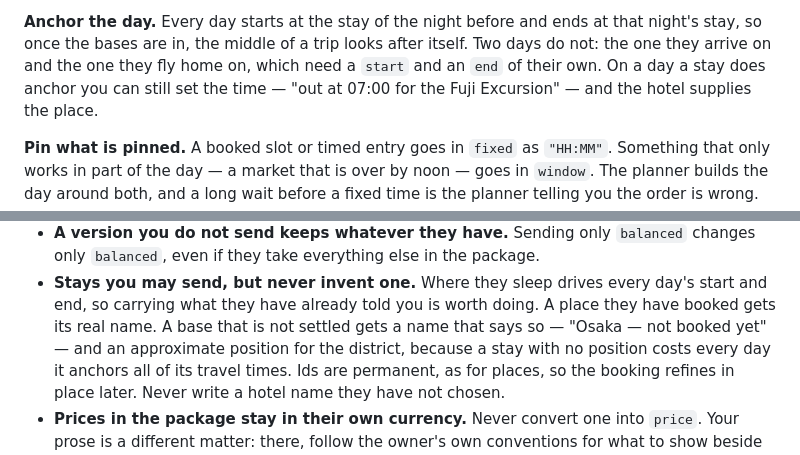
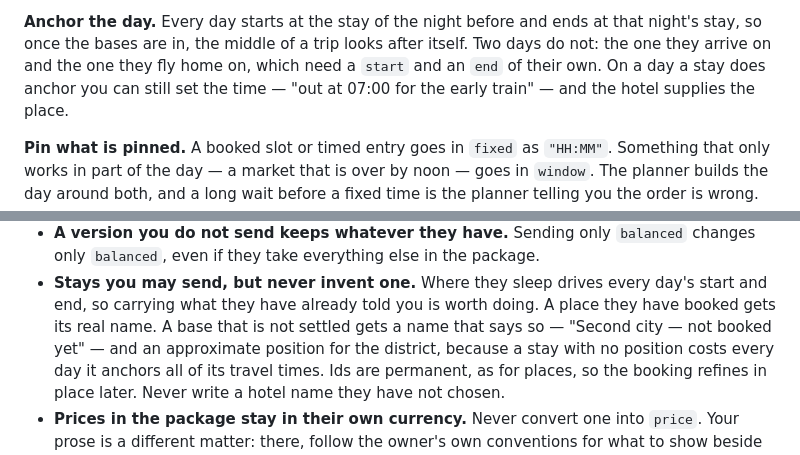
Before and after one commit to tigerasks/plan-my-trip, a Markdown page: skill/plan-my-trip/SKILL.md, 2 parts joined by grey strips. Rendered like a GitHub page.

```diff
--- a/skill/plan-my-trip/SKILL.md
+++ b/skill/plan-my-trip/SKILL.md
@@ -95,7 +95,7 @@ often close on Mondays, and `lastEntry` is routinely an hour before closing.
 **Anchor the day.** Every day starts at the stay of the night before and ends at that night's
 stay, so once the bases are in, the middle of a trip looks after itself. Two days do not: the one
 they arrive on and the one they fly home on, which need a `start` and an `end` of their own. On a
-day a stay does anchor you can still set the time — "out at 07:00 for the Fuji Excursion" — and the
+day a stay does anchor you can still set the time — "out at 07:00 for the early train" — and the
 hotel supplies the place.
 
 **Pin what is pinned.** A booked slot or timed entry goes in `fixed` as `"HH:MM"`. Something that
@@ -268,7 +268,7 @@ The script checks every one of these. They are here because breaking them does r
   `balanced`, even if they take everything else in the package.
 - **Stays you may send, but never invent one.** Where they sleep drives every day's start and end,
   so carrying what they have already told you is worth doing. A place they have booked gets its
-  real name. A base that is not settled gets a name that says so — "Osaka — not booked yet" — and
+  real name. A base that is not settled gets a name that says so — "Second city — not booked yet" — and
   an approximate position for the district, because a stay with no position costs every day it
   anchors all of its travel times. Ids are permanent, as for places, so the booking refines in
   place later. Never write a hotel name they have not chosen.
```
Also changed, not shown: other parts of skill/plan-my-trip/SKILL.md (+9 -9 lines), 1 other file.
